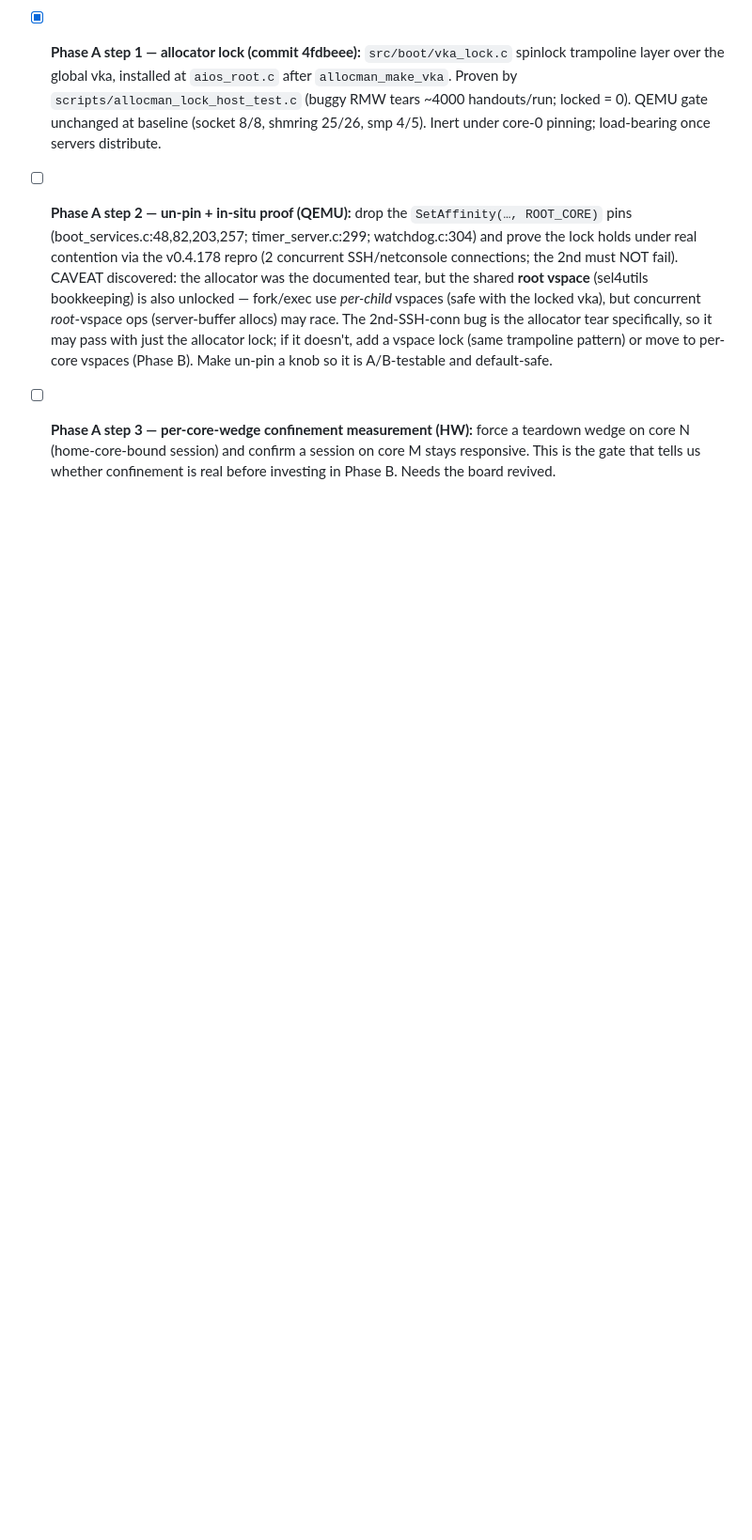
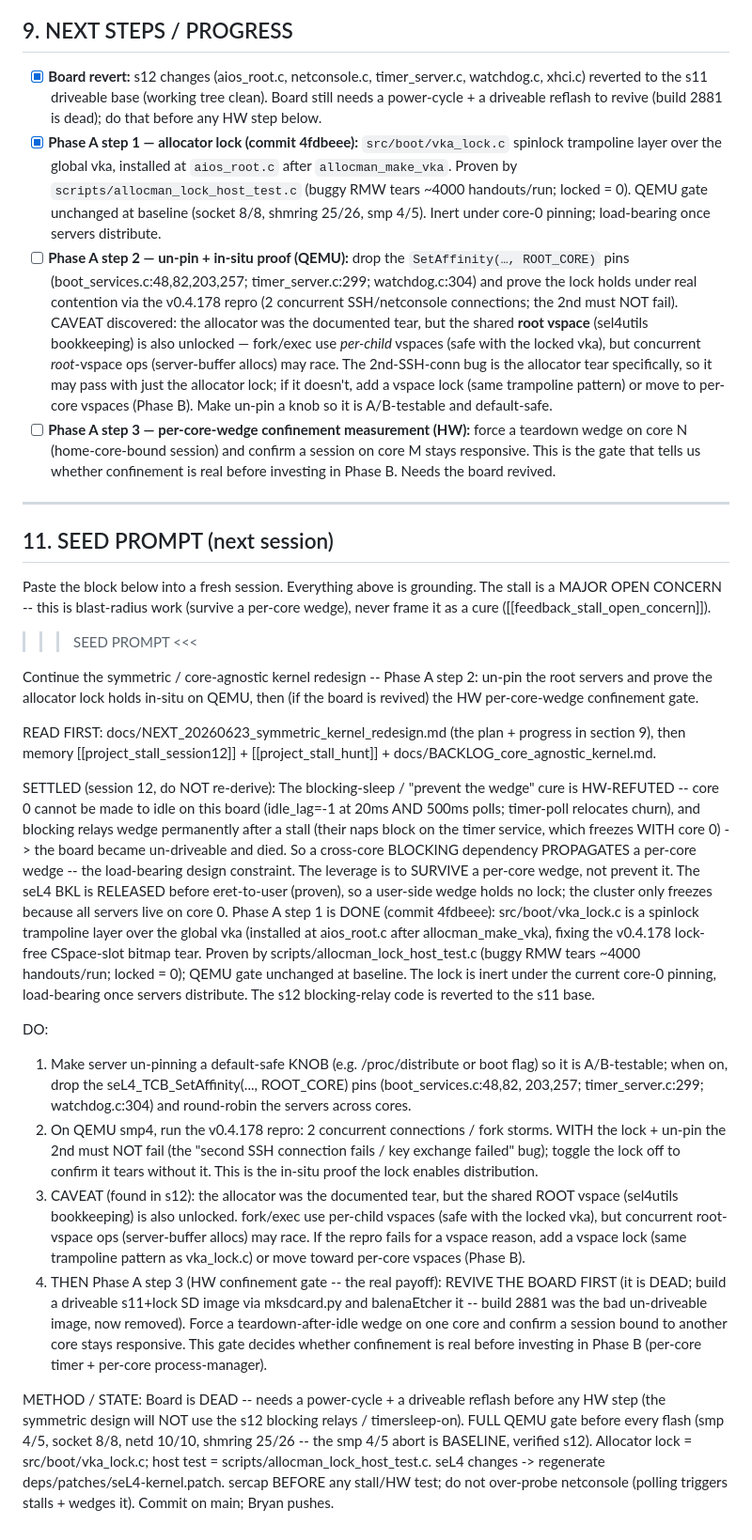
Before and after one commit to arcanii/AIOS, a Markdown page: docs/NEXT_20260623_symmetric_kernel_redesign.md, the part around the change. Shown at 94% size. Drawn GitHub-style; blank space fills up the shorter version.

Commit message:
docs: un-shelve the backlog (superseded by the redesign) + next-session seed
- BACKLOG_core_agnostic_kernel.md: mark un-shelved/superseded -> the redesign doc;
  the blocking-sleep "prevent the wedge first" precondition is satisfied (refuted).
- NEXT_20260623_symmetric_kernel_redesign.md: add the paste-ready SEED PROMPT
  (section 11) for the next session -- Phase A step 2 (un-pin + the v0.4.178
  in-situ repro on QEMU; root-vspace caveat) then the HW confinement gate.

Co-Authored-By: Claude Opus 4.8 <noreply@anthropic.com>

```diff
--- a/docs/NEXT_20260623_symmetric_kernel_redesign.md
+++ b/docs/NEXT_20260623_symmetric_kernel_redesign.md
@@ -224,3 +224,58 @@ pending sessions to a healthy core (if state allows), and let the wedged core re
 - [ ] **Phase A step 3 — per-core-wedge confinement measurement (HW):** force a teardown wedge on
   core N (home-core-bound session) and confirm a session on core M stays responsive. This is the gate
   that tells us whether confinement is real before investing in Phase B. Needs the board revived.
+
+---
+
+## 11. SEED PROMPT (next session)
+
+Paste the block below into a fresh session. Everything above is grounding. The stall is a MAJOR OPEN
+CONCERN -- this is blast-radius work (survive a per-core wedge), never frame it as a cure
+([[feedback_stall_open_concern]]).
+
+>>> SEED PROMPT <<<
+
+Continue the symmetric / core-agnostic kernel redesign -- Phase A step 2: un-pin the root servers and
+prove the allocator lock holds in-situ on QEMU, then (if the board is revived) the HW per-core-wedge
+confinement gate.
+
+READ FIRST: docs/NEXT_20260623_symmetric_kernel_redesign.md (the plan + progress in section 9), then
+memory [[project_stall_session12]] + [[project_stall_hunt]] + docs/BACKLOG_core_agnostic_kernel.md.
+
+SETTLED (session 12, do NOT re-derive): The blocking-sleep / "prevent the wedge" cure is HW-REFUTED --
+core 0 cannot be made to idle on this board (idle_lag=-1 at 20ms AND 500ms polls; timer-poll relocates
+churn), and blocking relays wedge permanently after a stall (their naps block on the timer service,
+which freezes WITH core 0) -> the board became un-driveable and died. So a cross-core BLOCKING
+dependency PROPAGATES a per-core wedge -- the load-bearing design constraint. The leverage is to
+SURVIVE a per-core wedge, not prevent it. The seL4 BKL is RELEASED before eret-to-user (proven), so a
+user-side wedge holds no lock; the cluster only freezes because all servers live on core 0. Phase A
+step 1 is DONE (commit 4fdbeee): src/boot/vka_lock.c is a spinlock trampoline layer over the global
+vka (installed at aios_root.c after allocman_make_vka), fixing the v0.4.178 lock-free CSpace-slot
+bitmap tear. Proven by scripts/allocman_lock_host_test.c (buggy RMW tears ~4000 handouts/run; locked
+= 0); QEMU gate unchanged at baseline. The lock is inert under the current core-0 pinning, load-bearing
+once servers distribute. The s12 blocking-relay code is reverted to the s11 base.
+
+DO:
+1. Make server un-pinning a default-safe KNOB (e.g. /proc/distribute or boot flag) so it is
+   A/B-testable; when on, drop the seL4_TCB_SetAffinity(..., ROOT_CORE) pins (boot_services.c:48,82,
+   203,257; timer_server.c:299; watchdog.c:304) and round-robin the servers across cores.
+2. On QEMU smp4, run the v0.4.178 repro: 2 concurrent connections / fork storms. WITH the lock + un-pin
+   the 2nd must NOT fail (the "second SSH connection fails / key exchange failed" bug); toggle the lock
+   off to confirm it tears without it. This is the in-situ proof the lock enables distribution.
+3. CAVEAT (found in s12): the allocator was the documented tear, but the shared ROOT vspace
+   (sel4utils bookkeeping) is also unlocked. fork/exec use per-child vspaces (safe with the locked
+   vka), but concurrent root-vspace ops (server-buffer allocs) may race. If the repro fails for a
+   vspace reason, add a vspace lock (same trampoline pattern as vka_lock.c) or move toward per-core
+   vspaces (Phase B).
+4. THEN Phase A step 3 (HW confinement gate -- the real payoff): REVIVE THE BOARD FIRST (it is DEAD;
+   build a driveable s11+lock SD image via mksdcard.py and balenaEtcher it -- build 2881 was the bad
+   un-driveable image, now removed). Force a teardown-after-idle wedge on one core and confirm a
+   session bound to another core stays responsive. This gate decides whether confinement is real
+   before investing in Phase B (per-core timer + per-core process-manager).
+
+METHOD / STATE: Board is DEAD -- needs a power-cycle + a driveable reflash before any HW step (the
+symmetric design will NOT use the s12 blocking relays / timersleep-on). FULL QEMU gate before every
+flash (smp 4/5, socket 8/8, netd 10/10, shmring 25/26 -- the smp 4/5 abort is BASELINE, verified s12).
+Allocator lock = src/boot/vka_lock.c; host test = scripts/allocman_lock_host_test.c. seL4 changes ->
+regenerate deps/patches/seL4-kernel.patch. sercap BEFORE any stall/HW test; do not over-probe
+netconsole (polling triggers stalls + wedges it). Commit on main; Bryan pushes.
```
Also changed, not shown: docs/BACKLOG_core_agnostic_kernel.md (+10 -3 lines).
